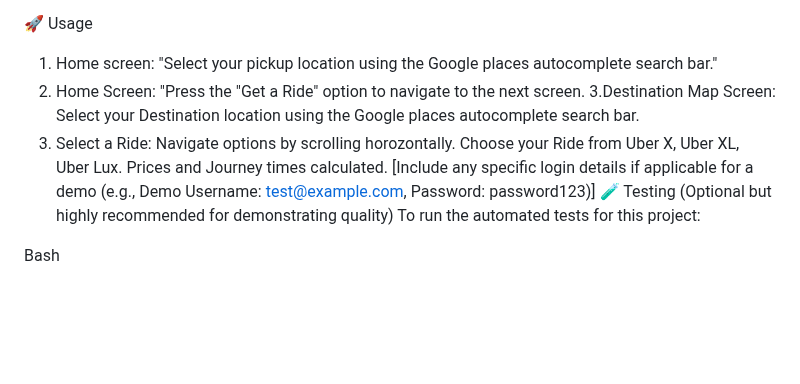
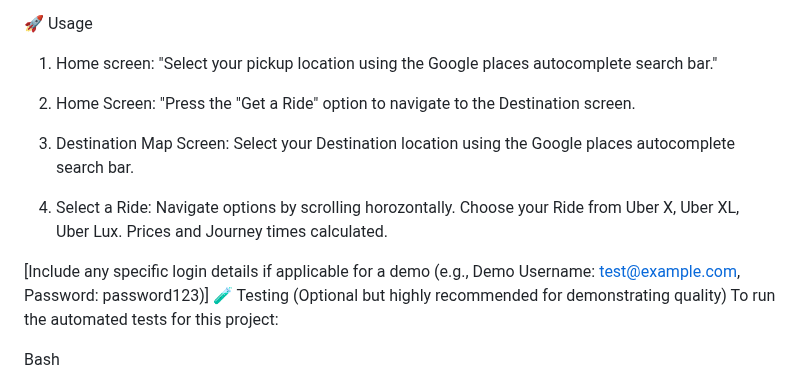
Before and after one commit to grnt7/my-expo-Uber-Clone, a Markdown page: README.md, the part around the change. GitHub-like rendering; blank space fills up the shorter version.

```diff
--- a/README.md
+++ b/README.md
@@ -94,9 +94,14 @@ The application should automatically open in your default browser at http://loca
 🚀 Usage
 
 1. Home screen: "Select your pickup location using the Google places autocomplete search bar."
-2. Home Screen: "Press the "Get a Ride" option to navigate to the next screen.
-3.Destination Map Screen: Select your Destination location using the Google places autocomplete search bar.
+
+2. Home Screen: "Press the "Get a Ride" option to navigate to the Destination screen.
+
+3. Destination Map Screen: Select your Destination location using the Google places autocomplete search bar.
+
 4. Select a Ride: Navigate options by scrolling horozontally. Choose your Ride from Uber X, Uber XL, Uber Lux. Prices and Journey times calculated.
+
+
 [Include any specific login details if applicable for a demo (e.g., Demo Username: test@example.com, Password: password123)]
 🧪 Testing (Optional but highly recommended for demonstrating quality)
 To run the automated tests for this project:
```
